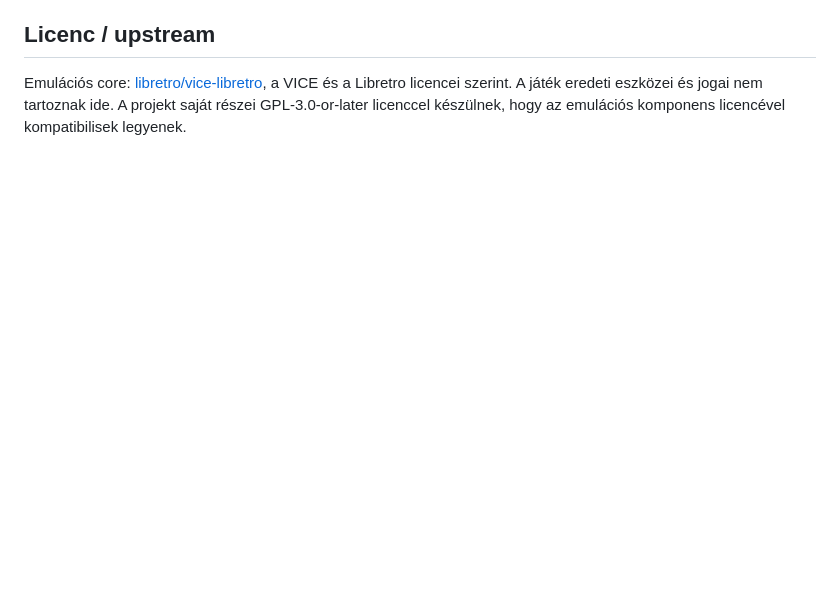
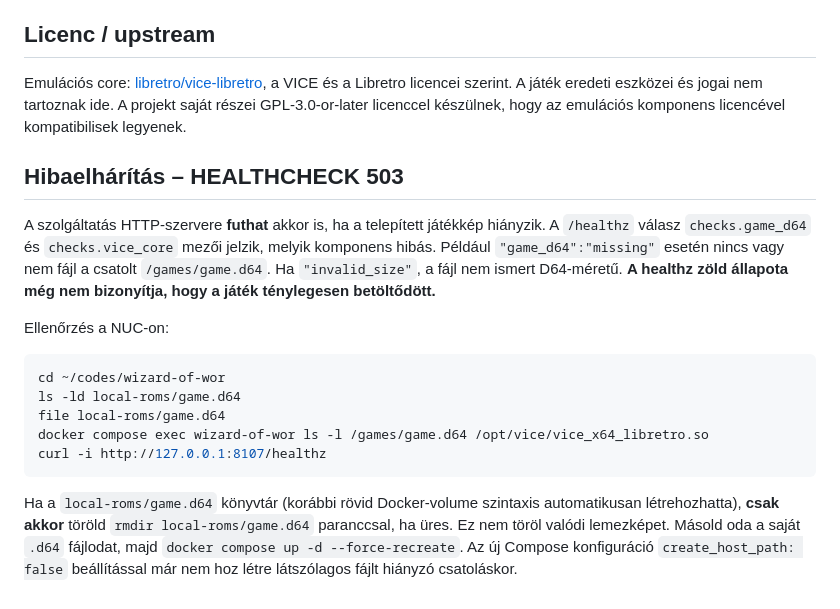
Before and after one commit to Nicqx/wizard-of-wor, a Markdown page: README.md, the part around the change. Drawn GitHub-style; blank space fills up the shorter version.

Commit message:
Make missing game assets diagnosable and prevent silent bind directory creation

````diff
--- a/README.md
+++ b/README.md
@@ -97,3 +97,19 @@ A session maximum egy óra, mindkét játékos távozása után 5 perc inaktivit
 ## Licenc / upstream
 
 Emulációs core: [libretro/vice-libretro](https://github.com/libretro/vice-libretro), a VICE és a Libretro licencei szerint. A játék eredeti eszközei és jogai nem tartoznak ide. A projekt saját részei GPL-3.0-or-later licenccel készülnek, hogy az emulációs komponens licencével kompatibilisek legyenek.
+
+## Hibaelhárítás – HEALTHCHECK 503
+
+A szolgáltatás HTTP-szervere **futhat** akkor is, ha a telepített játékkép hiányzik. A `/healthz` válasz `checks.game_d64` és `checks.vice_core` mezői jelzik, melyik komponens hibás. Például `"game_d64":"missing"` esetén nincs vagy nem fájl a csatolt `/games/game.d64`. Ha `"invalid_size"`, a fájl nem ismert D64-méretű. **A healthz zöld állapota még nem bizonyítja, hogy a játék ténylegesen betöltődött.**
+
+Ellenőrzés a NUC-on:
+
+```bash
+cd ~/codes/wizard-of-wor
+ls -ld local-roms/game.d64
+file local-roms/game.d64
+docker compose exec wizard-of-wor ls -l /games/game.d64 /opt/vice/vice_x64_libretro.so
+curl -i http://127.0.0.1:8107/healthz
+```
+
+Ha a `local-roms/game.d64` könyvtár (korábbi rövid Docker-volume szintaxis automatikusan létrehozhatta), **csak akkor** töröld `rmdir local-roms/game.d64` paranccsal, ha üres. Ez nem töröl valódi lemezképet. Másold oda a saját `.d64` fájlodat, majd `docker compose up -d --force-recreate`. Az új Compose konfiguráció `create_host_path: false` beállítással már nem hoz létre látszólagos fájlt hiányzó csatoláskor.
````
